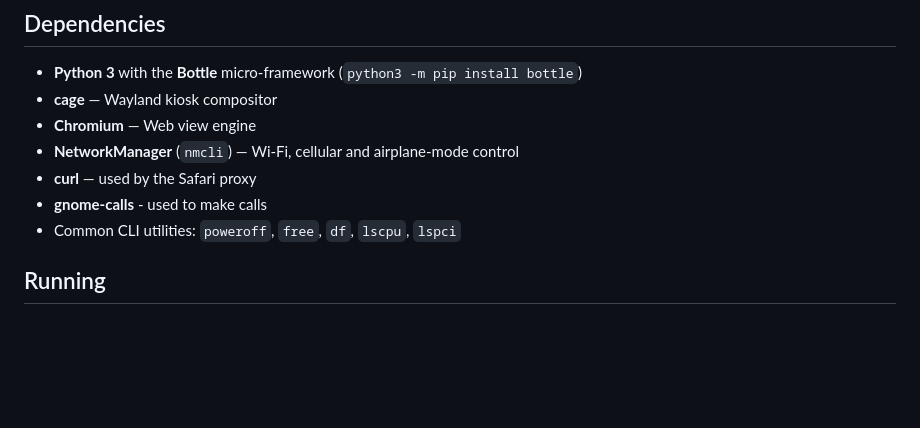
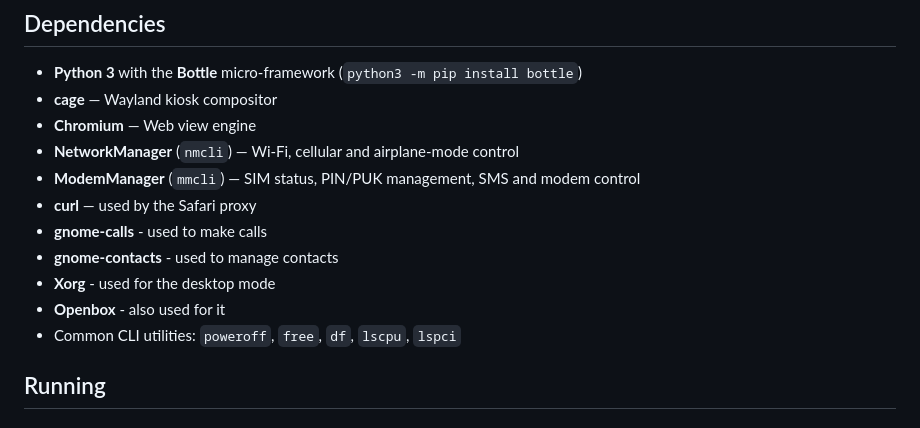
Before and after one commit to lts-n/guadaware, a Markdown page: README.md, the part around the change. Rendered like a GitHub page; blank space fills up the shorter version.

Commit message:
added some dependencies to README.md

```diff
--- a/README.md
+++ b/README.md
@@ -46,8 +46,12 @@ The GUI is displayed full-screen in a kiosk-mode web view managed by the Wayland
 - **cage** — Wayland kiosk compositor
 - **Chromium** — Web view engine
 - **NetworkManager** (`nmcli`) — Wi-Fi, cellular and airplane-mode control
+- **ModemManager** (`mmcli`) — SIM status, PIN/PUK management, SMS and modem control
 - **curl** — used by the Safari proxy
 - **gnome-calls** - used to make calls
+- **gnome-contacts** - used to manage contacts
+- **Xorg** - used for the desktop mode
+- **Openbox** - also used for it
 - Common CLI utilities: `poweroff`, `free`, `df`, `lscpu`, `lspci`
 
 ## Running
```
